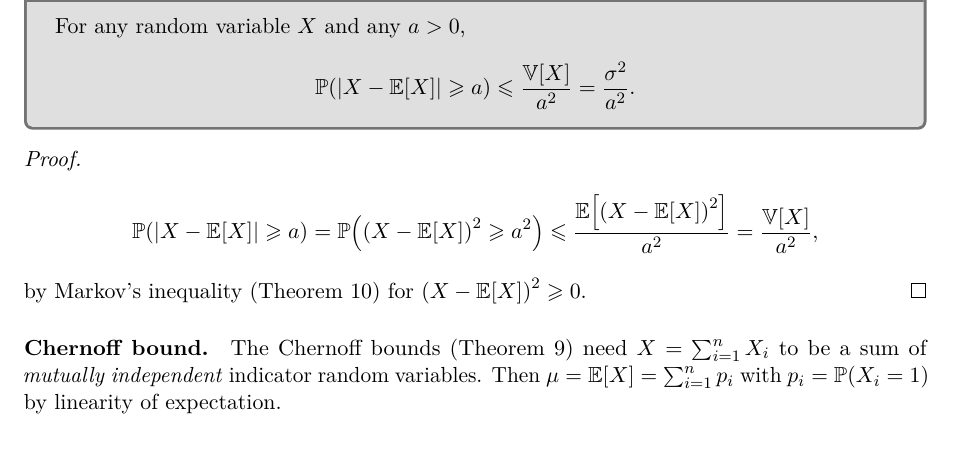
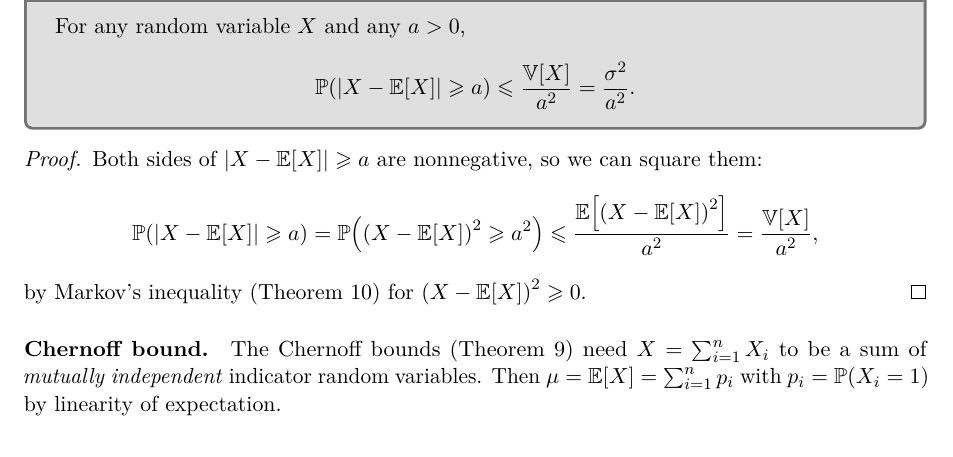
Before and after one commit to armaanamatya/qcclassnotes, a LaTeX document (scribes/main.tex, which reads scribes/tex/lecture_2026-09-03.tex): part of page 12 of 55, cut so that both start at the same text. The pictures show the PDF file scribes/main.pdf that the author committed with the source.

Commit message:
Start the proof of Chebyshev's inequality with a sentence

```diff
--- a/scribes/tex/lecture_2026-09-03.tex
+++ b/scribes/tex/lecture_2026-09-03.tex
@@ -53,6 +53,7 @@ Chebyshev's inequality uses the variance of the random variable, which is also c
 \end{theorem}
 
 \begin{proof}
+    Both sides of $\abs{X - \expectation{X}} \geq a$ are nonnegative, so we can square them:
     \[\prob{\abs{X - \expectation{X}} \geq a}
         = \prob{\left(X - \expectation{X}\right)^2 \geq a^2}
         \leq \frac{\expectation{\left(X - \expectation{X}\right)^2}}{a^2}
```
Also changed, not shown: scribes/main.pdf.
